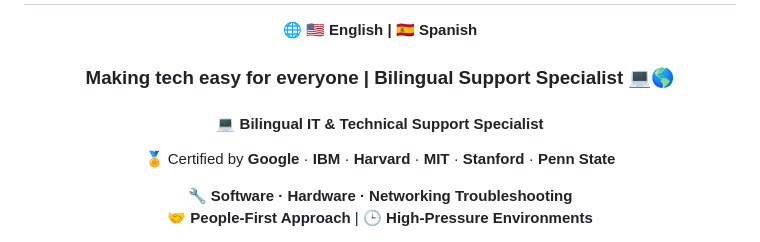
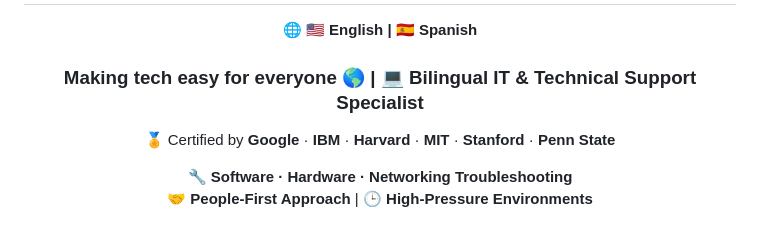
Before and after one commit to LuisMongeNarvaez/My_Profile, a Markdown page: README.md, the part around the change. GitHub-like rendering.

```diff
--- a/README.md
+++ b/README.md
@@ -7,9 +7,7 @@
 # Luis Monge Narvaez
 🌐 **🇺🇸 English | 🇪🇸 Spanish**
 
-### Making tech easy for everyone | Bilingual Support Specialist 💻🌎
-
-#### 💻 Bilingual IT & Technical Support Specialist
+### Making tech easy for everyone 🌎 |  💻 Bilingual IT & Technical Support Specialist
 
 🏅 Certified by **Google** · **IBM** · **Harvard** · **MIT** · **Stanford** · **Penn State**
 
```
